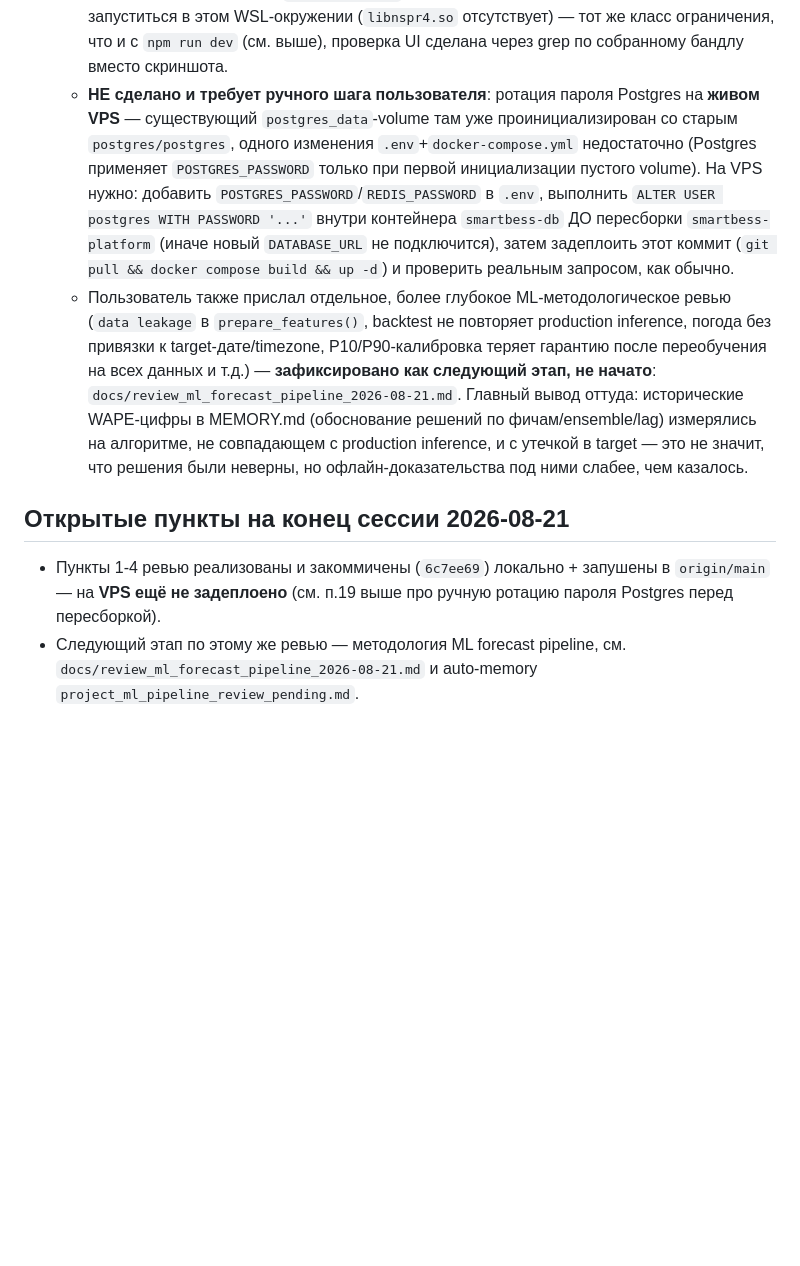
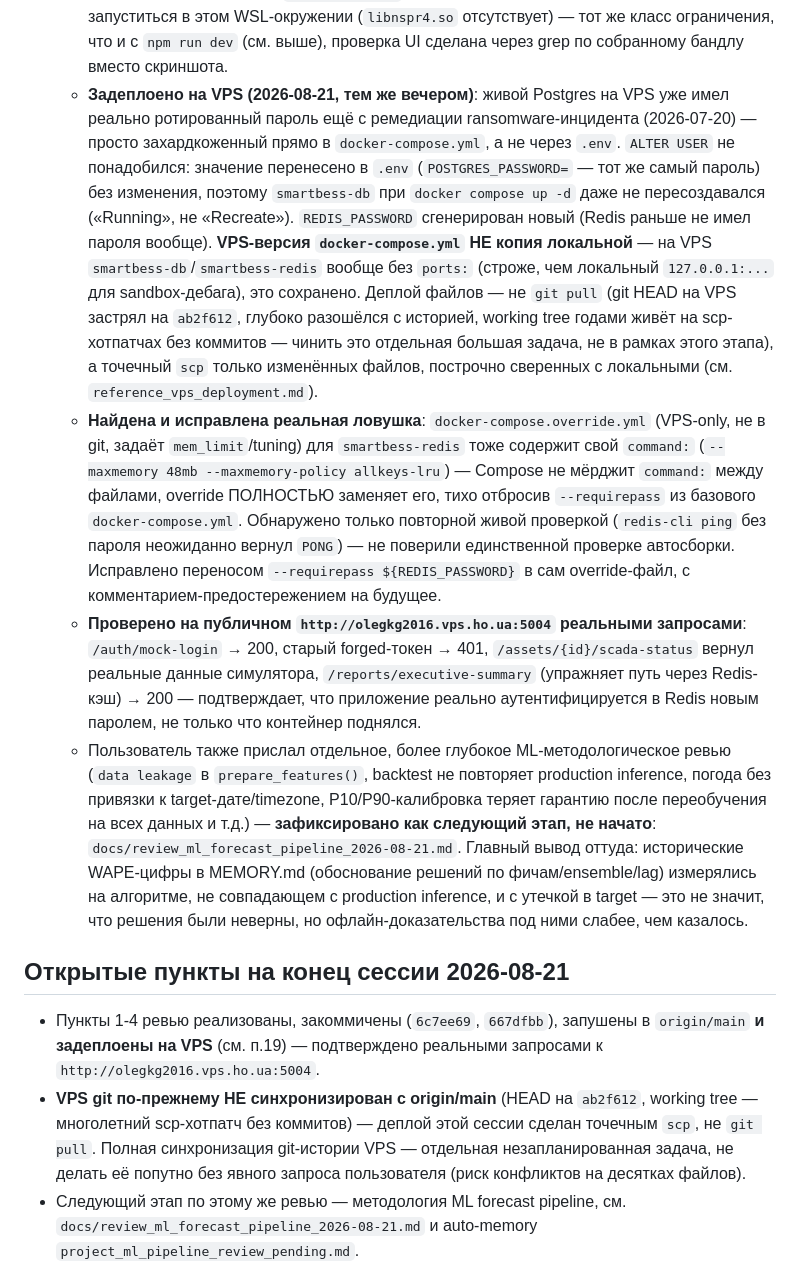
Before and after one commit to Olegkg2018/smartbess-ems, a Markdown page: CLAUDE.md, the part around the change. Drawn GitHub-style; blank space fills up the shorter version.

Commit message:
Обновить CLAUDE.md: Этап 1 задеплоен на VPS, найдена и исправлена ловушка docker-compose.override.yml (command: не мёрджится)
Co-Authored-By: Claude Sonnet 5 <noreply@anthropic.com>

```diff
--- a/CLAUDE.md
+++ b/CLAUDE.md
@@ -136,12 +136,15 @@ SmartBESS EMS — платформа для украинского BESS-нако
     - **(c) Честная SCADA-телеметрия** — `AssetDetail.tsx` рисовал литералы (`20.0%`, `-150.0 кВт`, `24.8°C`, `99.85%`), `AppShell.tsx` — статичный бейдж `ONLINE`, реальная `BessTelemetry` писалась, но нигде не читалась. Новый `GET /assets/{id}/scada-status` (`assets.py`, честный `connected` по свежести записи <120с) + `scadaStatus` в `AppContext.tsx` (опрос раз в 20с) + `AssetDetail.tsx`/`AppShell.tsx` теперь показывают реальные значения и freshness. Новый флаг `SCADA_SIMULATOR_ENABLED` (`config.py`, default `True` — единственный реально существующий режим, реального Modbus-оборудования не подключено).
     - **(d) Четырёхглазый (Four-Eyes) демо-байпас на Asset Detail честно помечен как демо** — раньше кнопки всегда слали жёсткие 150 кВт (значение из инпута игнорировалось), `ApprovalModal` требовал «секретний криптографічний ключ» (проверялась только непустая строка), а `executeApprovedAction` не делало НИ ОДНОГО вызова API, но показывало `alert('Команду успішно надіслано до BESS контролера Modbus TCP!')`. Полный рабочий Four-Eyes (новая таблица команд, реальный второй подтверждающий, `poll_bess_and_control()` читает её) — по объёму отдельный этап, НЕ реализован. Сейчас: input стал контролируемым, формулировки честные («демо, не підключено до BESS»), финальный alert — честный. **Важно не путать** с уже реальным и подключённым к БД `ManualOverride`/«Ручна потужність» на Optimization Schedule — та фича работает по-настоящему (хоть `poll_bess_and_control()` тоже её не читает — это отдельный, не исправленный в этой сессии пробел, см. `CODE_REVIEW.md` п.4 полностью).
     - **Проверено на реальном локальном docker-compose** (Postgres+Redis+platform, пересобрано с `-v` для чистой инициализации новых паролей): `POST /auth/mock-login` → подписанный токен → 200 на защищённых эндпоинтах; старый `alg:none` forged-токен → 401; `redis-cli ping` без пароля → `NOAUTH`; `ss -ltn` подтвердил `127.0.0.1`-only на 5432/6379; `GET /assets/{id}/scada-status` вернул реальные данные симулятора; JS-бандл (`docker exec ... grep`) содержит новые честные строки UI и НЕ содержит старую ложь про криптографический ключ. `tsc -b --force` чисто. Headless-браузер (Playwright) не смог запуститься в этом WSL-окружении (`libnspr4.so` отсутствует) — тот же класс ограничения, что и с `npm run dev` (см. выше), проверка UI сделана через grep по собранному бандлу вместо скриншота.
-    - **НЕ сделано и требует ручного шага пользователя**: ротация пароля Postgres на **живом VPS** — существующий `postgres_data`-volume там уже проинициализирован со старым `postgres/postgres`, одного изменения `.env`+`docker-compose.yml` недостаточно (Postgres применяет `POSTGRES_PASSWORD` только при первой инициализации пустого volume). На VPS нужно: добавить `POSTGRES_PASSWORD`/`REDIS_PASSWORD` в `.env`, выполнить `ALTER USER postgres WITH PASSWORD '...'` внутри контейнера `smartbess-db` ДО пересборки `smartbess-platform` (иначе новый `DATABASE_URL` не подключится), затем задеплоить этот коммит (`git pull && docker compose build && up -d`) и проверить реальным запросом, как обычно.
+    - **Задеплоено на VPS (2026-08-21, тем же вечером)**: живой Postgres на VPS уже имел реально ротированный пароль ещё с ремедиации ransomware-инцидента (2026-07-20) — просто захардкоженный прямо в `docker-compose.yml`, а не через `.env`. `ALTER USER` не понадобился: значение перенесено в `.env` (`POSTGRES_PASSWORD=` — тот же самый пароль) без изменения, поэтому `smartbess-db` при `docker compose up -d` даже не пересоздавался («Running», не «Recreate»). `REDIS_PASSWORD` сгенерирован новый (Redis раньше не имел пароля вообще). **VPS-версия `docker-compose.yml` НЕ копия локальной** — на VPS `smartbess-db`/`smartbess-redis` вообще без `ports:` (строже, чем локальный `127.0.0.1:...` для sandbox-дебага), это сохранено. Деплой файлов — не `git pull` (git HEAD на VPS застрял на `ab2f612`, глубоко разошёлся с историей, working tree годами живёт на scp-хотпатчах без коммитов — чинить это отдельная большая задача, не в рамках этого этапа), а точечный `scp` только изменённых файлов, построчно сверенных с локальными (см. `reference_vps_deployment.md`).
+    - **Найдена и исправлена реальная ловушка**: `docker-compose.override.yml` (VPS-only, не в git, задаёт `mem_limit`/tuning) для `smartbess-redis` тоже содержит свой `command:` (`--maxmemory 48mb --maxmemory-policy allkeys-lru`) — Compose не мёрджит `command:` между файлами, override ПОЛНОСТЬЮ заменяет его, тихо отбросив `--requirepass` из базового `docker-compose.yml`. Обнаружено только повторной живой проверкой (`redis-cli ping` без пароля неожиданно вернул `PONG`) — не поверили единственной проверке автосборки. Исправлено переносом `--requirepass ${REDIS_PASSWORD}` в сам override-файл, с комментарием-предостережением на будущее.
+    - **Проверено на публичном `http://olegkg2016.vps.ho.ua:5004` реальными запросами**: `/auth/mock-login` → 200, старый forged-токен → 401, `/assets/{id}/scada-status` вернул реальные данные симулятора, `/reports/executive-summary` (упражняет путь через Redis-кэш) → 200 — подтверждает, что приложение реально аутентифицируется в Redis новым паролем, не только что контейнер поднялся.
     - Пользователь также прислал отдельное, более глубокое ML-методологическое ревью (`data leakage` в `prepare_features()`, backtest не повторяет production inference, погода без привязки к target-дате/timezone, P10/P90-калибровка теряет гарантию после переобучения на всех данных и т.д.) — **зафиксировано как следующий этап, не начато**: `docs/review_ml_forecast_pipeline_2026-08-21.md`. Главный вывод оттуда: исторические WAPE-цифры в MEMORY.md (обоснование решений по фичам/ensemble/lag) измерялись на алгоритме, не совпадающем с production inference, и с утечкой в target — это не значит, что решения были неверны, но офлайн-доказательства под ними слабее, чем казалось.
 
 ## Открытые пункты на конец сессии 2026-08-21
 
-- Пункты 1-4 ревью реализованы и закоммичены (`6c7ee69`) локально + запушены в `origin/main` — на **VPS ещё не задеплоено** (см. п.19 выше про ручную ротацию пароля Postgres перед пересборкой).
+- Пункты 1-4 ревью реализованы, закоммичены (`6c7ee69`, `667dfbb`), запушены в `origin/main` **и задеплоены на VPS** (см. п.19) — подтверждено реальными запросами к `http://olegkg2016.vps.ho.ua:5004`.
+- **VPS git по-прежнему НЕ синхронизирован с origin/main** (HEAD на `ab2f612`, working tree — многолетний scp-хотпатч без коммитов) — деплой этой сессии сделан точечным `scp`, не `git pull`. Полная синхронизация git-истории VPS — отдельная незапланированная задача, не делать её попутно без явного запроса пользователя (риск конфликтов на десятках файлов).
 - Следующий этап по этому же ревью — методология ML forecast pipeline, см. `docs/review_ml_forecast_pipeline_2026-08-21.md` и auto-memory `project_ml_pipeline_review_pending.md`.
 - Пункты 5-20 первого ревью (`CODE_REVIEW.md`) не начаты: финансовый учёт ×60 из-за неправильного интегрирования телеметрии, settlement заявок без проверки физической достижимости через SoC, отсутствие lineage между прогнозом/планом/заявками, единая модель времени (Kyiv vs UTC vs container tz), MILP-статус солвера игнорируется, VaR не на исполняемом графике, тесты не изолированы от рабочей БД.
 - Модель прогноза по-прежнему переобучается автоматически 02:00 на VPS (`run_nightly_model_retrain`, п.15) — этой сессии не касалось.
```
